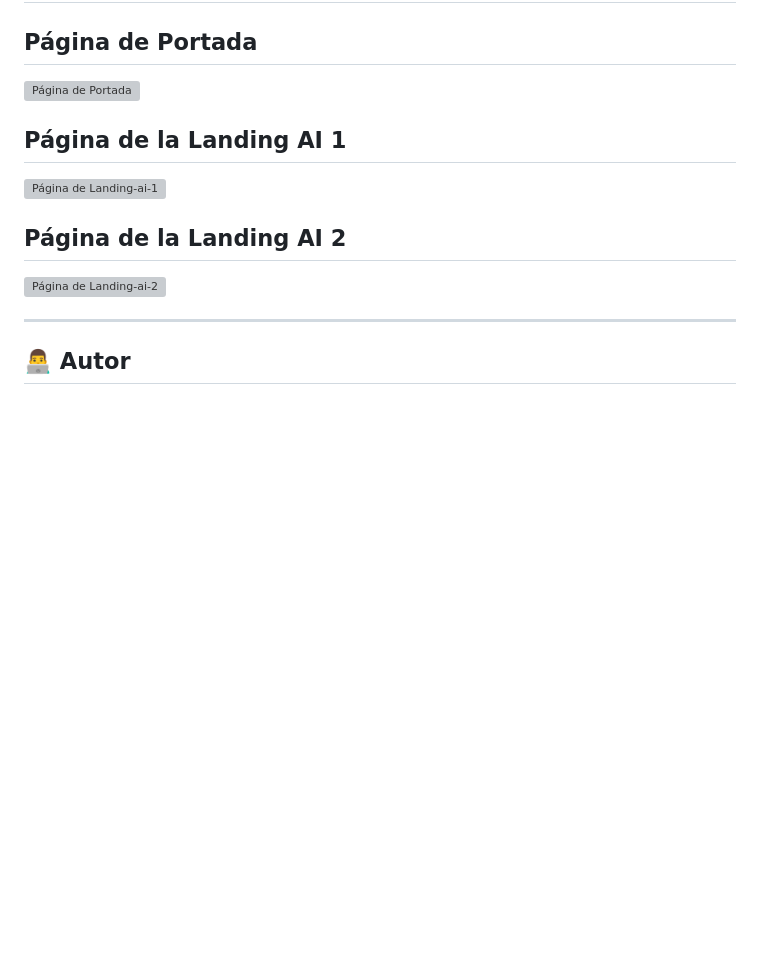
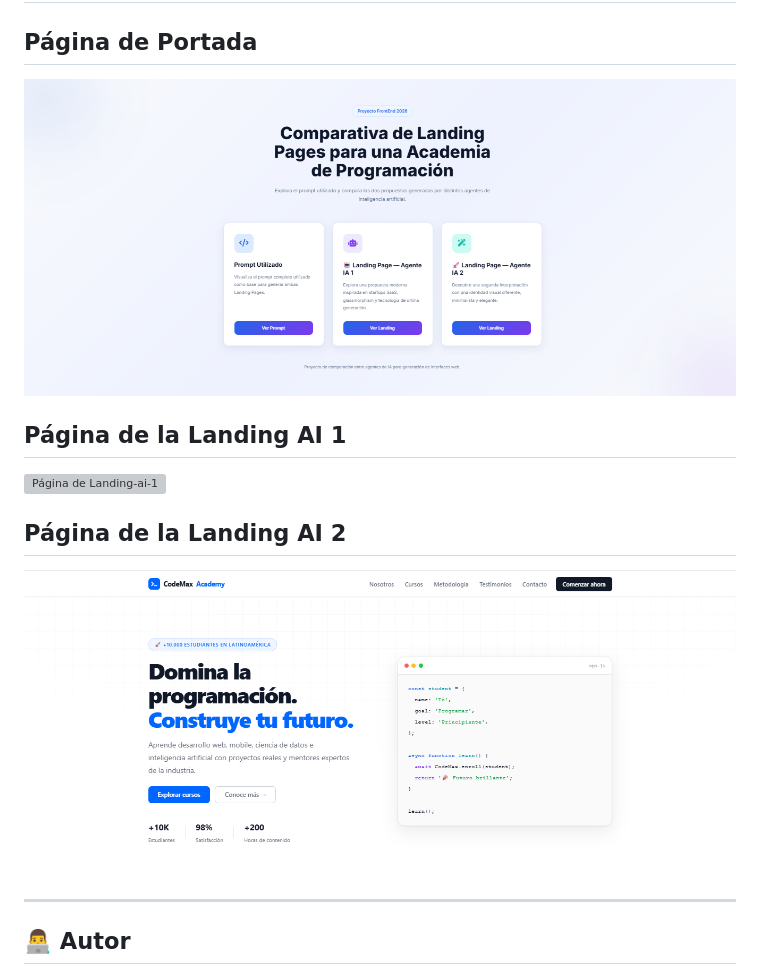
Before and after one commit to maxiratti/codemax-landing, a Markdown page: README.md, the part around one of its changes. Rendered like a GitHub page; blank space fills up the shorter version; grey boxes are pictures that could not be loaded.

Commit message:
corrijo README.md

```diff
--- a/README.md
+++ b/README.md
@@ -106,7 +106,7 @@ El `index.html` funciona como un hub de comparación con:
 
 ## Página de Portada
 
-![Página de Portada](assets\images\portada.png)
+![Página de Portada](assets/images/portada.png)
 
 ## Página de la Landing AI 1
 
@@ -114,7 +114,7 @@ El `index.html` funciona como un hub de comparación con:
 
 ## Página de la Landing AI 2
 
-![Página de Landing-ai-2](assets\images\landing-ai-2.png)
+![Página de Landing-ai-2](assets/images/landing-ai-2.png)
 
 
 ---
```
Also changed, not shown: other parts of README.md (+1 -1 lines).
